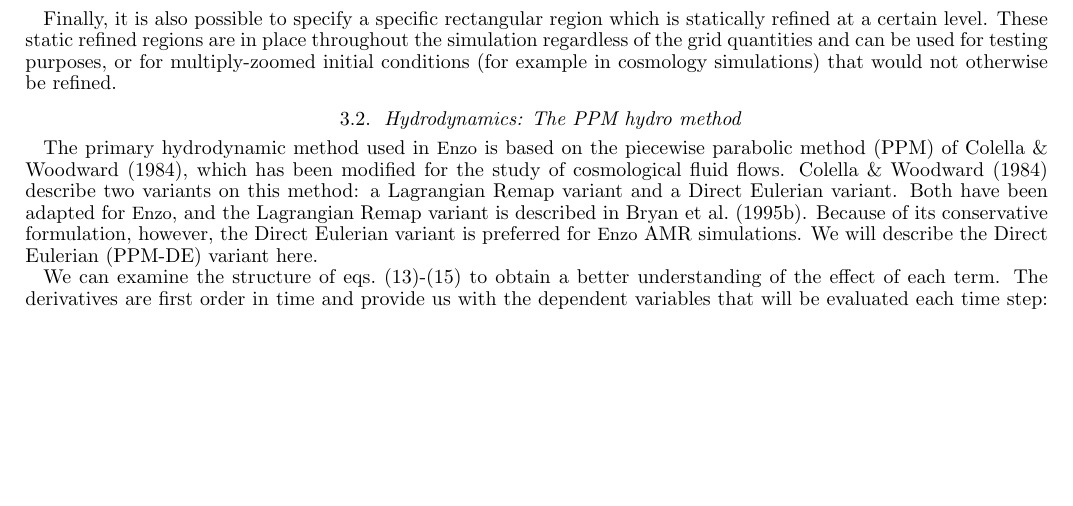
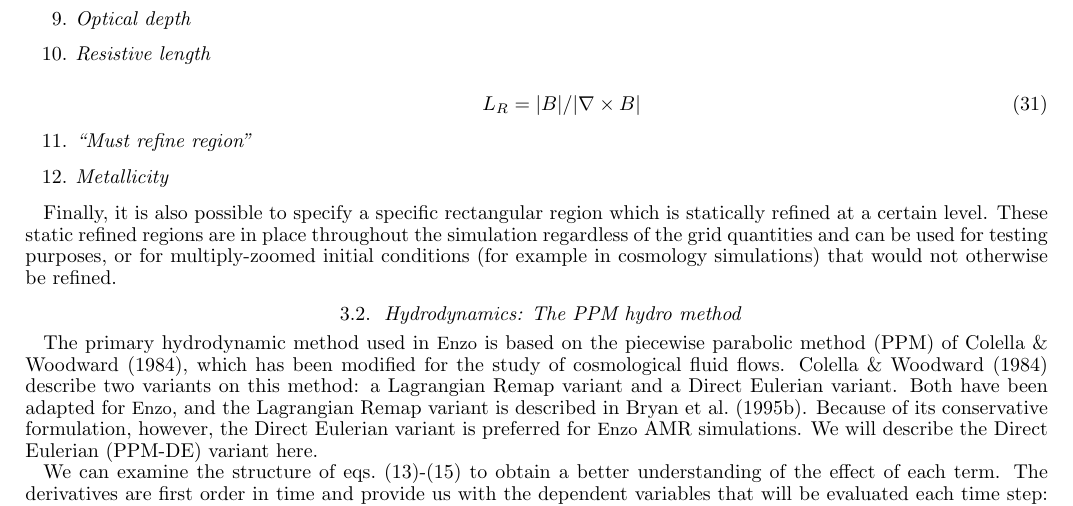
Before and after one commit to enzo-project/enzo-method-paper, a LaTeX document (ms.tex, which reads numerical-amr.tex): part of page 10 of 25, cut at the place of the change, the shorter picture padded with empty space. Compiled offline with pdfLaTeX.

Commit message:
interim update on refinement stuff.

```diff
--- a/numerical-amr.tex
+++ b/numerical-amr.tex
@@ -210,6 +210,19 @@ where $J$ is the required number of cells per Jeans length (4 by default).
 \end{equation}
 where $\epsilon_s$ is a dimensionless parameter.
 
+\item{\em Optical depth}
+
+\item{\em Resistive length}
+
+\begin{equation}
+L_R = |B| / |\nabla \times B|
+\end{equation}
+
+\item{\em ``Must refine region''}
+
+\item{\em Metallicity}
+
+
 \end{enumerate}
 
 Finally, it is also possible to specify a specific rectangular region which is statically refined at a certain level.  These static refined regions are in place throughout the simulation regardless of the grid quantities and can be used for testing purposes, or for multiply-zoomed initial conditions (for example in cosmology simulations) that would not otherwise be refined.
```
Also changed, not shown: ms.bib (+15 -0 lines).
